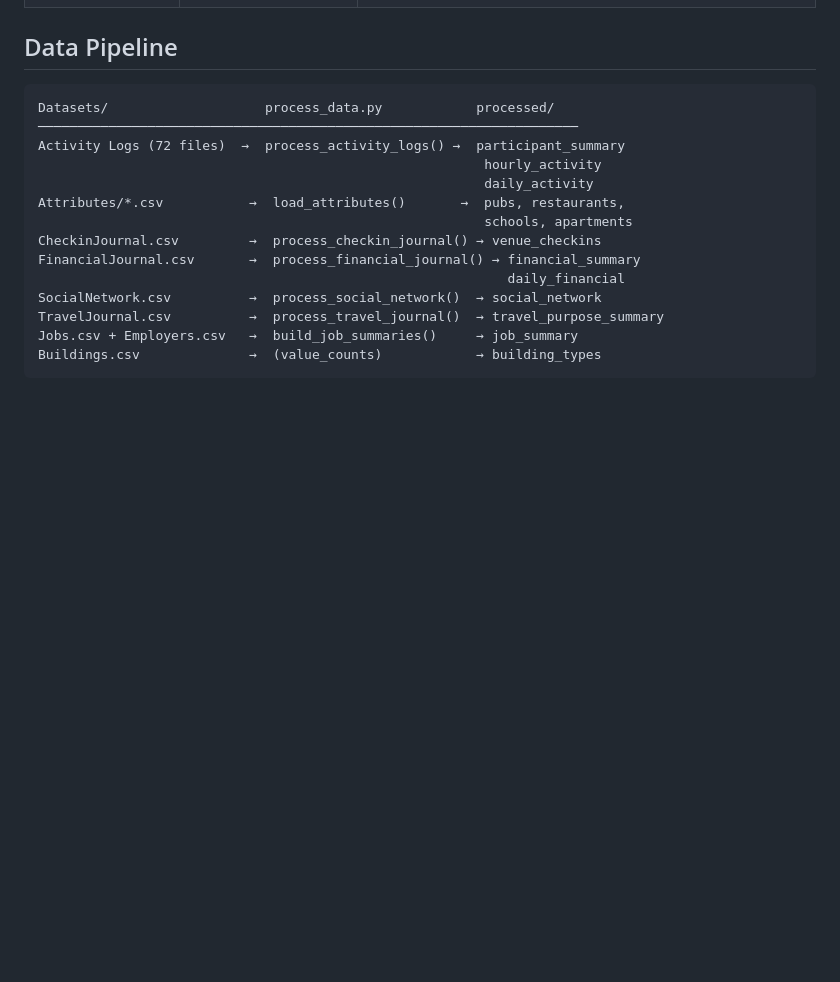
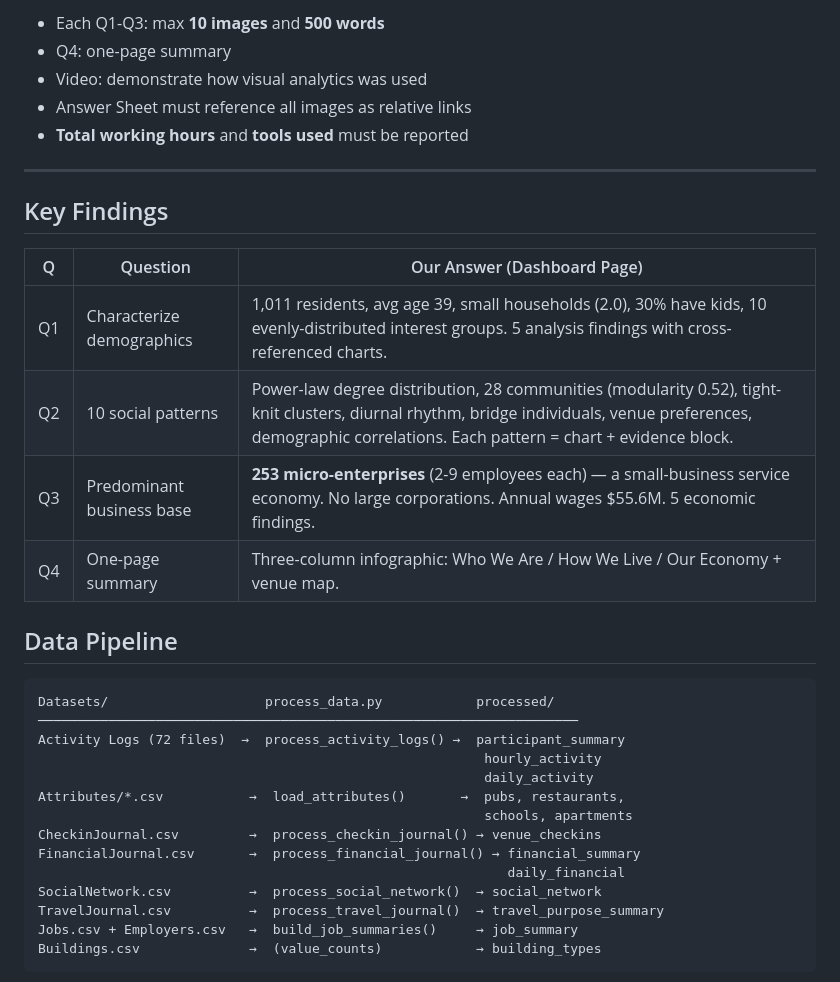
Before and after one commit to Kkkkkkkkkkkkenny/VAST-Challenge-2022-Mini-Challenge-1, a Markdown page: README.md, the part around one of its changes. GitHub-like rendering; blank space fills up the shorter version.

```diff
--- a/README.md
+++ b/README.md
@@ -56,3 +94,19 @@ pip install pandas fastparquet plotly streamlit networkx
+- Each Q1-Q3: max **10 images** and **500 words**
+- Q4: one-page summary
+- Video: demonstrate how visual analytics was used
+- Answer Sheet must reference all images as relative links
+- **Total working hours** and **tools used** must be reported
+
+---
+
+## Key Findings
+
+| Q | Question | Our Answer (Dashboard Page) |
+|---|----------|---------------------------|
+| Q1 | Characterize demographics | 1,011 residents, avg age 39, small households (2.0), 30% have kids, 10 evenly-distributed interest groups. 5 analysis findings with cross-referenced charts. |
+| Q2 | 10 social patterns | Power-law degree distribution, 28 communities (modularity 0.52), tight-knit clusters, diurnal rhythm, bridge individuals, venue preferences, demographic correlations. Each pattern = chart + evidence block. |
+| Q3 | Predominant business base | **253 micro-enterprises** (2-9 employees each) — a small-business service economy. No large corporations. Annual wages $55.6M. 5 economic findings. |
+| Q4 | One-page summary | Three-column infographic: Who We Are / How We Live / Our Economy + venue map. |
 
 ## Data Pipeline
 
```
Also changed, not shown: other parts of README.md (+45 -7 lines).
